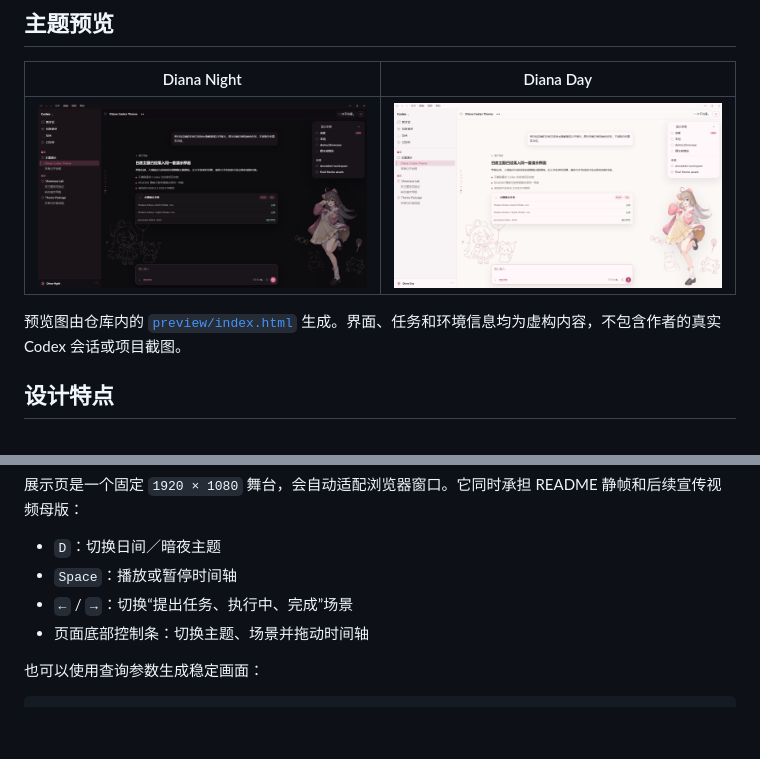
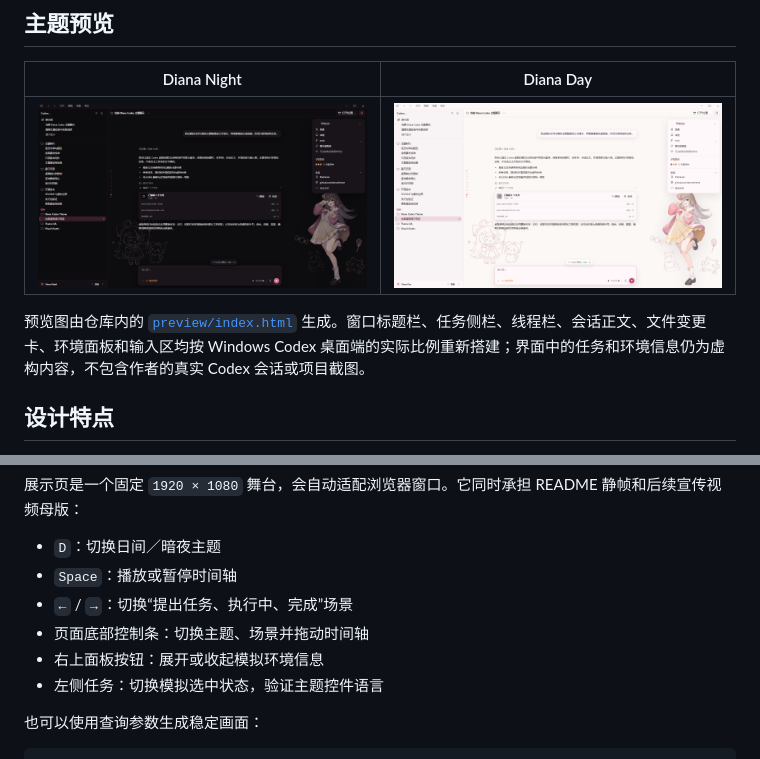
Before and after one commit to lanmengSakura/diana-codex-theme, a Markdown page: README.md, 2 parts joined by grey strips. Drawn GitHub-style; pictures changed too: preview/qa/readme-dark-1600x900.png, preview/qa/readme-light-1600x900.png; blank space fills up the shorter version.

Commit message:
Rebuild showcase from the Codex desktop shell

```diff
--- a/README.md
+++ b/README.md
@@ -12,7 +12,7 @@
 |---|---|
 | ![Diana Night 模拟界面](preview/qa/readme-dark-1600x900.png) | ![Diana Day 模拟界面](preview/qa/readme-light-1600x900.png) |
 
-预览图由仓库内的 [`preview/index.html`](preview/index.html) 生成。界面、任务和环境信息均为虚构内容，不包含作者的真实 Codex 会话或项目截图。
+预览图由仓库内的 [`preview/index.html`](preview/index.html) 生成。窗口标题栏、任务侧栏、线程栏、会话正文、文件变更卡、环境面板和输入区均按 Windows Codex 桌面端的实际比例重新搭建；界面中的任务和环境信息仍为虚构内容，不包含作者的真实 Codex 会话或项目截图。
 
 ## 设计特点
 
@@ -100,6 +100,8 @@ npm run preview:open
 - `Space`：播放或暂停时间轴
 - `←` / `→`：切换“提出任务、执行中、完成”场景
 - 页面底部控制条：切换主题、场景并拖动时间轴
+- 右上面板按钮：展开或收起模拟环境信息
+- 左侧任务：切换模拟选中状态，验证主题控件语言
 
 也可以使用查询参数生成稳定画面：
 
```
Also changed, not shown: CHANGELOG.md (+6 -0 lines), brand-spec.md (+2 -0 lines), preview/qa/preview-mobile-375x812.png, preview/qa/promo-dark-1920x1080.png, preview/qa/promo-light-1920x1080.png, 4 other files.
